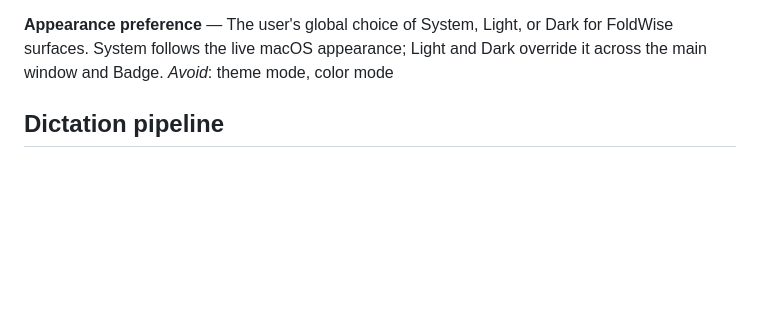
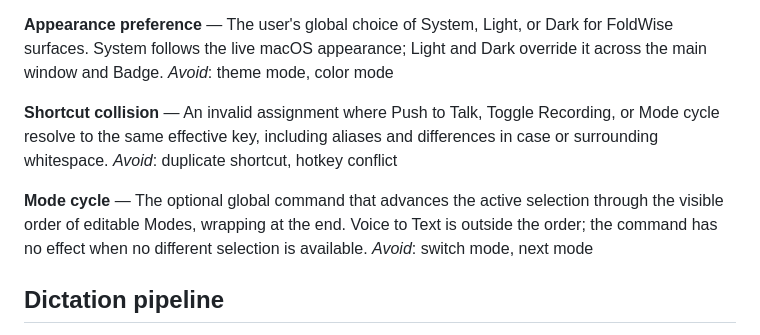
Before and after one commit to hadrysm/foldwise-voice, a Markdown page: CONTEXT.md, the part around the change. Drawn GitHub-style; blank space fills up the shorter version.

Commit message:
docs: define Mode cycle vocabulary

```diff
--- a/CONTEXT.md
+++ b/CONTEXT.md
@@ -23,6 +23,17 @@ _Avoid_: history element, history item, session preview
 for FoldWise surfaces. System follows the live macOS appearance; Light and Dark
 override it across the main window and Badge.
 _Avoid_: theme mode, color mode
+
+**Shortcut collision** — An invalid assignment where Push to Talk, Toggle
+Recording, or Mode cycle resolve to the same effective key, including aliases
+and differences in case or surrounding whitespace.
+_Avoid_: duplicate shortcut, hotkey conflict
+
+**Mode cycle** — The optional global command that advances the active selection
+through the visible order of editable Modes, wrapping at the end. Voice to Text
+is outside the order; the command has no effect when no different selection is
+available.
+_Avoid_: switch mode, next mode
 
 ## Dictation pipeline
 
```
